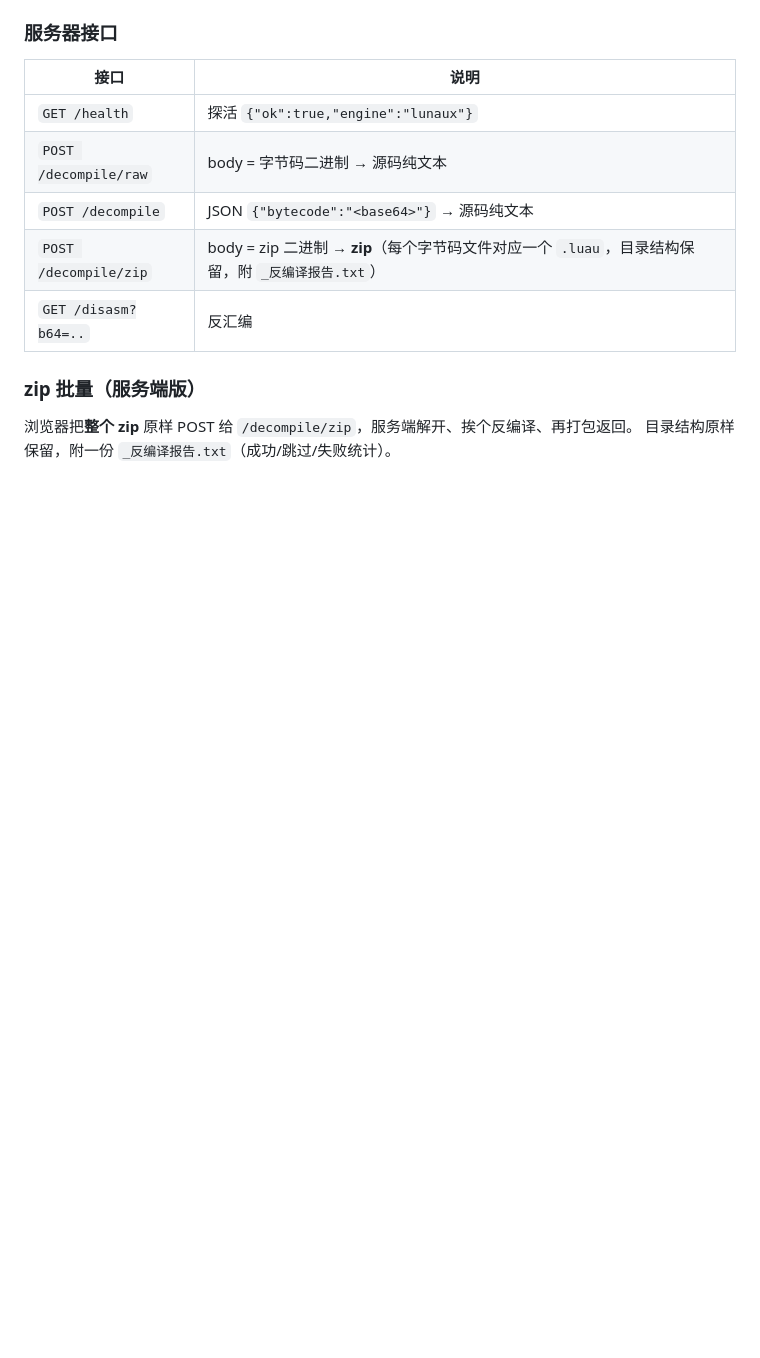
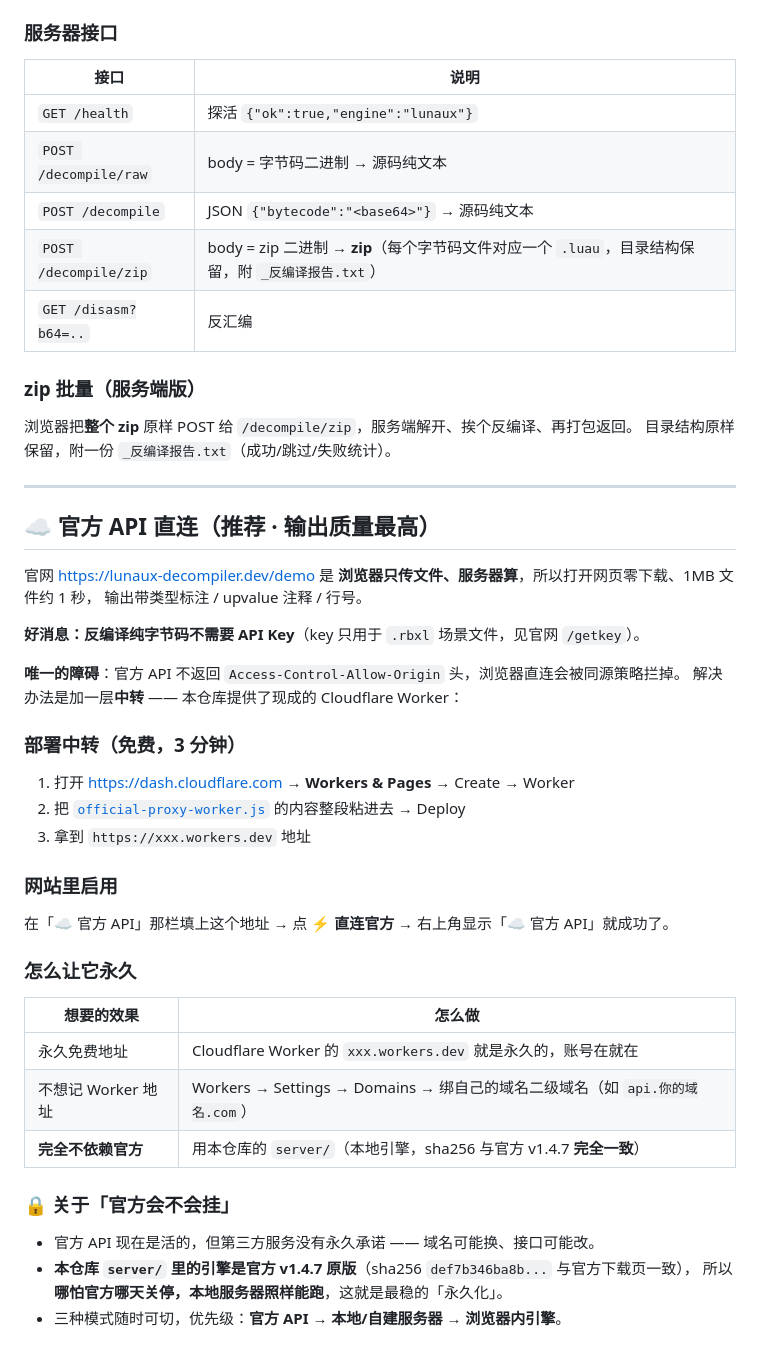
Before and after one commit to jdnfkf/luau-decompiler, a Markdown page: README.md, the part around the change. Drawn GitHub-style; blank space fills up the shorter version.

Commit message:
docs: 官方 API 直连 + 永久化方案

```diff
--- a/README.md
+++ b/README.md
@@ -145,3 +145,40 @@ python3 server/luau_api_server.py --host 0.0.0.0 --port 8787
 
 浏览器把**整个 zip** 原样 POST 给 `/decompile/zip`，服务端解开、挨个反编译、再打包返回。
 目录结构原样保留，附一份 `_反编译报告.txt`（成功/跳过/失败统计）。
+
+---
+
+## ☁️ 官方 API 直连（推荐 · 输出质量最高）
+
+官网 <https://lunaux-decompiler.dev/demo> 是 **浏览器只传文件、服务器算**，所以打开网页零下载、1MB 文件约 1 秒，
+输出带类型标注 / upvalue 注释 / 行号。
+
+**好消息：反编译纯字节码不需要 API Key**（key 只用于 `.rbxl` 场景文件，见官网 `/getkey`）。
+
+**唯一的障碍**：官方 API 不返回 `Access-Control-Allow-Origin` 头，浏览器直连会被同源策略拦掉。
+解决办法是加一层**中转** —— 本仓库提供了现成的 Cloudflare Worker：
+
+### 部署中转（免费，3 分钟）
+
+1. 打开 <https://dash.cloudflare.com> → **Workers & Pages** → Create → Worker
+2. 把 [`official-proxy-worker.js`](official-proxy-worker.js) 的内容整段粘进去 → Deploy
+3. 拿到 `https://xxx.workers.dev` 地址
+
+### 网站里启用
+
+在「☁️ 官方 API」那栏填上这个地址 → 点 **⚡ 直连官方** → 右上角显示「☁️ 官方 API」就成功了。
+
+### 怎么让它永久
+
+| 想要的效果 | 怎么做 |
+|---|---|
+| 永久免费地址 | Cloudflare Worker 的 `xxx.workers.dev` 就是永久的，账号在就在 |
+| 不想记 Worker 地址 | Workers → Settings → Domains → 绑自己的域名二级域名（如 `api.你的域名.com`） |
+| **完全不依赖官方** | 用本仓库的 `server/`（本地引擎，sha256 与官方 v1.4.7 **完全一致**） |
+
+### 🔒 关于「官方会不会挂」
+
+- 官方 API 现在是活的，但第三方服务没有永久承诺 —— 域名可能换、接口可能改。
+- **本仓库 `server/` 里的引擎是官方 v1.4.7 原版**（sha256 `def7b346ba8b...` 与官方下载页一致），
+  所以**哪怕官方哪天关停，本地服务器照样能跑**，这就是最稳的「永久化」。
+- 三种模式随时可切，优先级：**官方 API → 本地/自建服务器 → 浏览器内引擎**。
```
